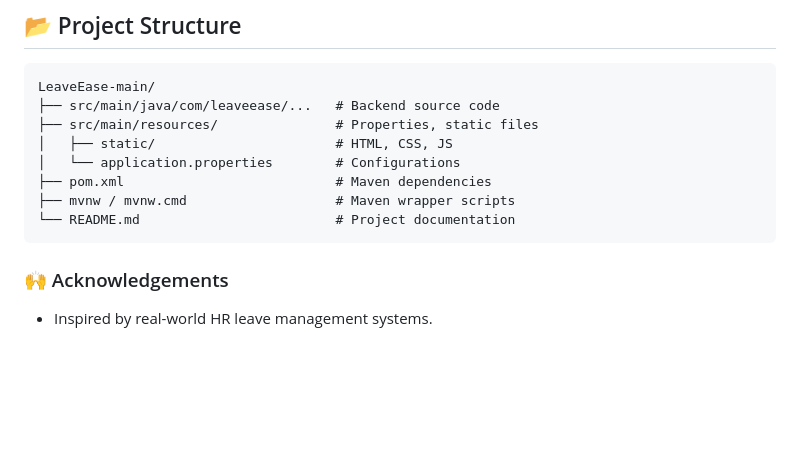
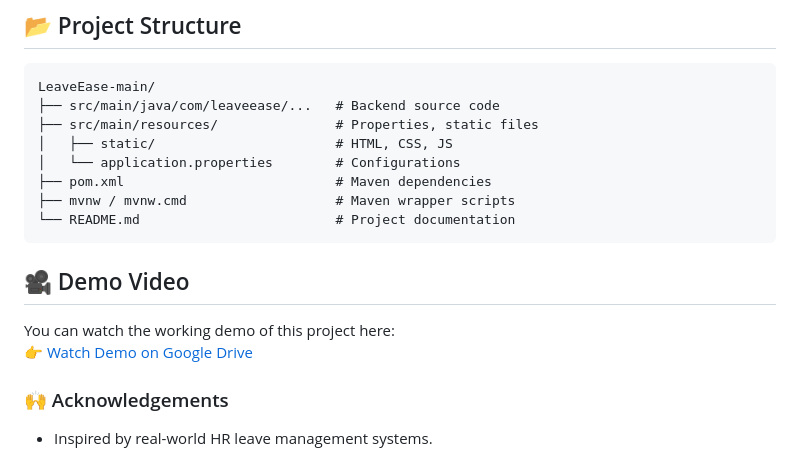
Before and after one commit to achla24/LeaveEase, a Markdown page: README.md, the part around the change. Drawn GitHub-style; blank space fills up the shorter version.

````diff
--- a/README.md
+++ b/README.md
@@ -105,6 +105,9 @@ LeaveEase-main/
 ├── mvnw / mvnw.cmd                   # Maven wrapper scripts
 └── README.md                         # Project documentation
 ```
+## 🎥 Demo Video
+You can watch the working demo of this project here:
+👉 [Watch Demo on Google Drive](https://drive.google.com/file/d/1oXXMrHchS-BvEpSVY74Gfh16BnnbtRTD/view?usp=sharing)
 
 ### 🙌 Acknowledgements
 
````
